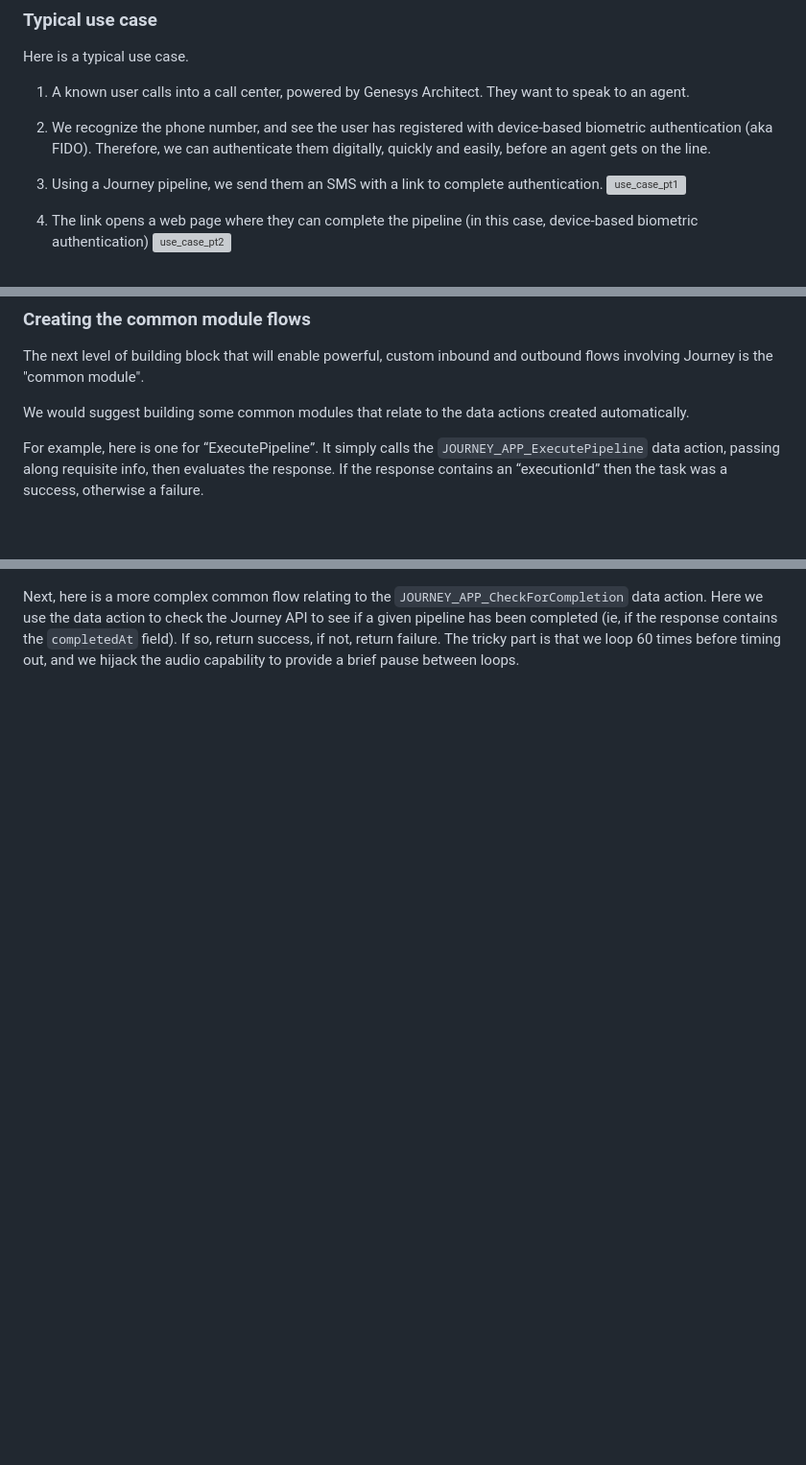
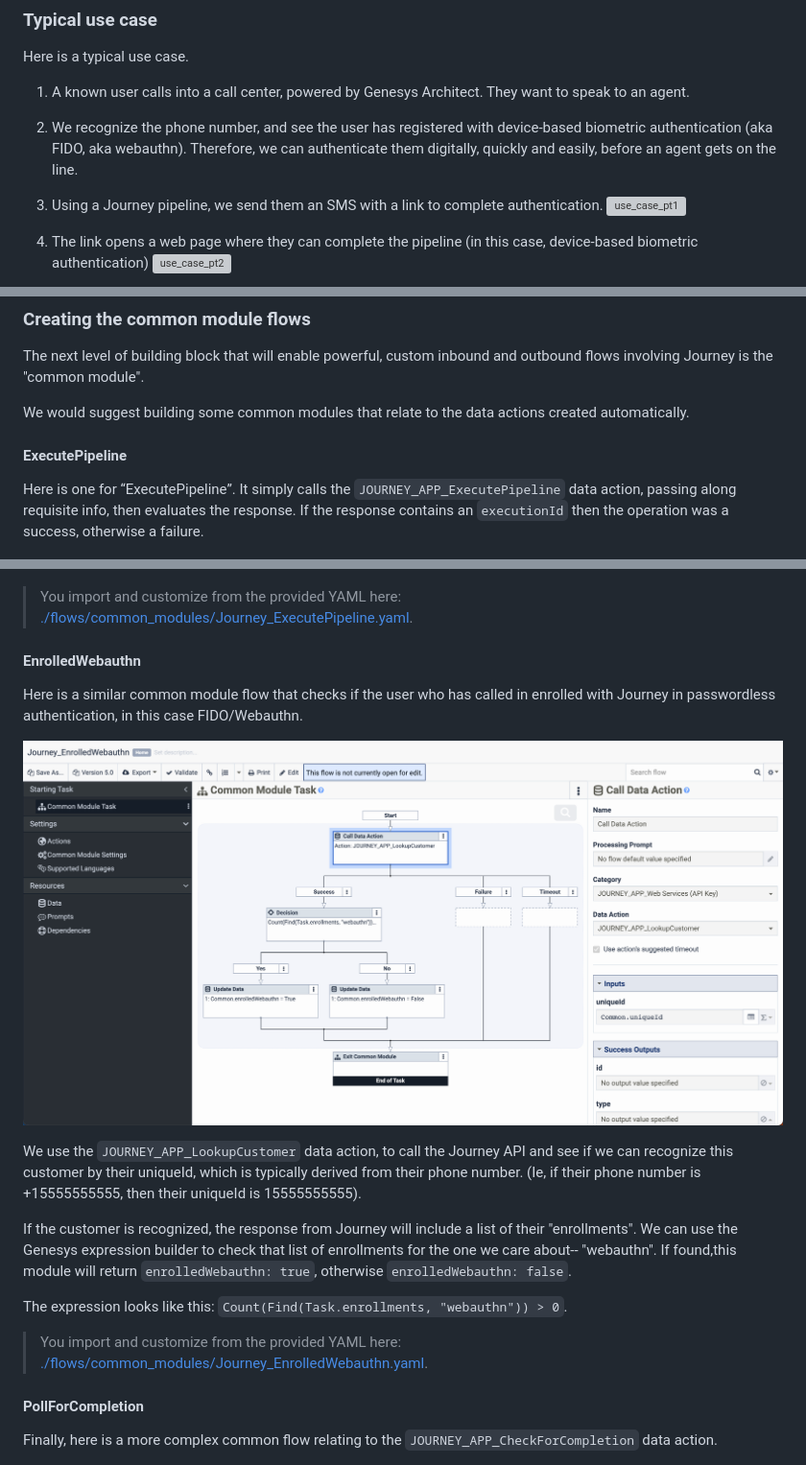
Before and after one commit to journeyai/genesys-premium, a Markdown page: guide/guide.md, 3 parts joined by grey strips. Shown: that part at 96% size. Drawn GitHub-style; pictures changed too: guide/images/common_module_enrolledWebauthn.png (added); blank space fills up the shorter version; grey boxes are pictures that could not be loaded.

Commit message:
add common modules to guide

```diff
--- a/guide/guide.md
+++ b/guide/guide.md
@@ -10,7 +10,7 @@ Here is a typical use case.
 
 1. A known user calls into a call center, powered by Genesys Architect. They want to speak to an agent.
 
-2. We recognize the phone number, and see the user has registered with device-based biometric authentication (aka FIDO). Therefore, we can authenticate them digitally, quickly and easily, before an agent gets on the line.
+2. We recognize the phone number, and see the user has registered with device-based biometric authentication (aka FIDO, aka webauthn). Therefore, we can authenticate them digitally, quickly and easily, before an agent gets on the line.
 
 3. Using a Journey pipeline, we send them an SMS with a link to complete authentication. ![use_case_pt1](./images/use_case_pt1.png)
 
@@ -53,10 +57,30 @@ The next level of building block that will enable powerful, custom inbound and o
 
 We would suggest building some common modules that relate to the data actions created automatically.
 
-For example, here is one for “ExecutePipeline”. It simply calls the `JOURNEY_APP_ExecutePipeline` data action, passing along requisite info, then evaluates the response. If the response contains an “executionId” then the task was a success, otherwise a failure.
+#### ExecutePipeline
+
+Here is one for “ExecutePipeline”. It simply calls the `JOURNEY_APP_ExecutePipeline` data action, passing along requisite info, then evaluates the response. If the response contains an `executionId` then the operation was a success, otherwise a failure.
 
 ![common module for ExecutePipeline](./images/common_module_execute_pipeline.png)
 
-Next, here is a more complex common flow relating to the `JOURNEY_APP_CheckForCompletion` data action. Here we use the data action to check the Journey API to see if a given pipeline has been completed (ie, if the response contains the `completedAt` field). If so, return success, if not, return failure. The tricky part is that we loop 60 times before timing out, and we hijack the audio capability to provide a brief pause between loops.
+> You import and customize from the provided YAML here: [./flows/common_modules/Journey_ExecutePipeline.yaml](./flows/common_modules/Journey_ExecutePipeline.yaml).
+
+#### EnrolledWebauthn
+
+Here is a similar common module flow that checks if the user who has called in enrolled with Journey in passwordless authentication, in this case FIDO/Webauthn.
+
+![common module for EnrolledWebauthn](./images/common_module_enrolledWebauthn.png)
+
+We use the `JOURNEY_APP_LookupCustomer` data action, to call the Journey API and see if we can recognize this customer by their uniqueId, which is typically derived from their phone number. (Ie, if their phone number is +15555555555, then their uniqueId is 15555555555).
+
+If the customer is recognized, the response from Journey will include a list of their "enrollments". We can use the Genesys expression builder to check that list of enrollments for the one we care about-- "webauthn". If found,this module will return `enrolledWebauthn: true`, otherwise `enrolledWebauthn: false`.
+
+The expression looks like this: `Count(Find(Task.enrollments, "webauthn")) > 0`.
+
+> You import and customize from the provided YAML here: [./flows/common_modules/Journey_EnrolledWebauthn.yaml](./flows/common_modules/Journey_EnrolledWebauthn.yaml).
+
+#### PollForCompletion
+
+Finally, here is a more complex common flow relating to the `JOURNEY_APP_CheckForCompletion` data action.
 
 ![common module to poll for completion](./images/common_module_poll_completion.png)
```
Also changed, not shown: other parts of guide/guide.md (+8 -0 lines).
